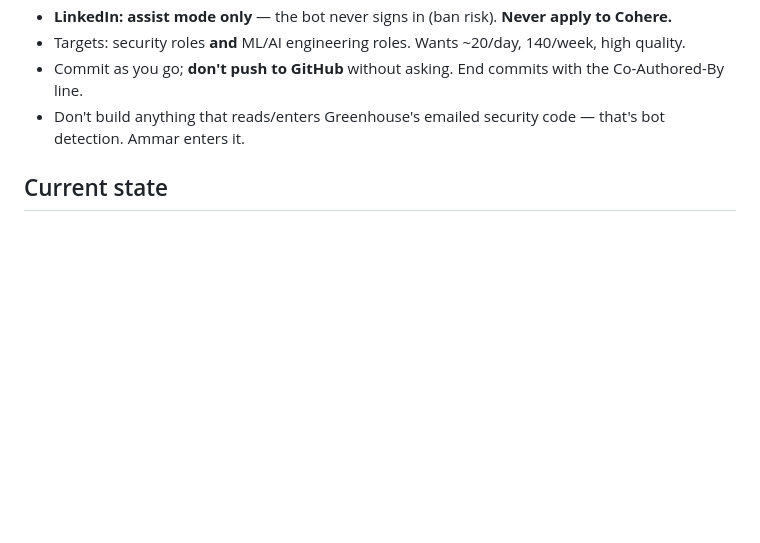
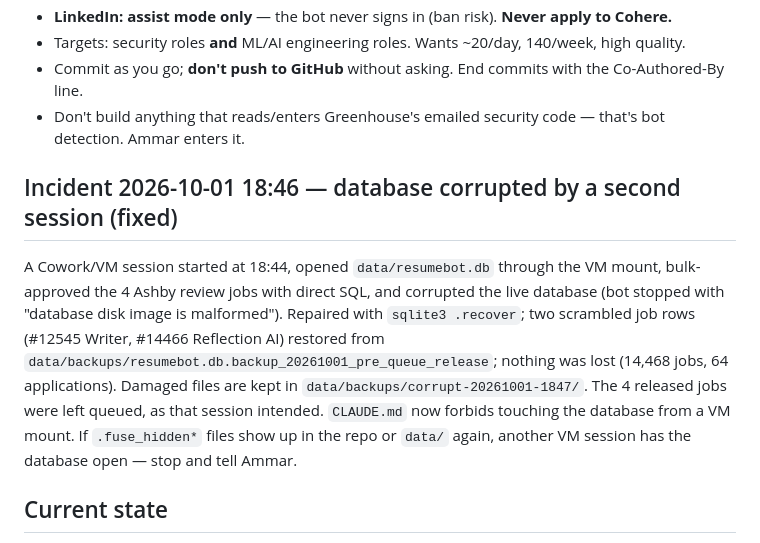
Before and after one commit to AIAMTechnologies/resume-bot, a Markdown page: docs/HANDOFF.md, the part around the change. GitHub-like rendering; blank space fills up the shorter version.

Commit message:
CLAUDE.md: never open the live database from a VM mount; record the 18:46 corruption and repair
Co-Authored-By: Claude Fable 5.1 <noreply@anthropic.com>

```diff
--- a/docs/HANDOFF.md
+++ b/docs/HANDOFF.md
@@ -11,6 +11,15 @@ Paste the prompt at the bottom into a new Claude Code chat opened in `/Users/amm
 - Targets: security roles **and** ML/AI engineering roles. Wants ~20/day, 140/week, high quality.
 - Commit as you go; **don't push to GitHub** without asking. End commits with the Co-Authored-By line.
 - Don't build anything that reads/enters Greenhouse's emailed security code — that's bot detection. Ammar enters it.
+
+## Incident 2026-10-01 18:46 — database corrupted by a second session (fixed)
+A Cowork/VM session started at 18:44, opened `data/resumebot.db` through the VM mount, bulk-approved the 4 Ashby
+review jobs with direct SQL, and corrupted the live database (bot stopped with "database disk image is malformed").
+Repaired with `sqlite3 .recover`; two scrambled job rows (#12545 Writer, #14466 Reflection AI) restored from
+`data/backups/resumebot.db.backup_20261001_pre_queue_release`; nothing was lost (14,468 jobs, 64 applications).
+Damaged files are kept in `data/backups/corrupt-20261001-1847/`. The 4 released jobs were left queued, as that
+session intended. `CLAUDE.md` now forbids touching the database from a VM mount. If `.fuse_hidden*` files show up in
+the repo or `data/` again, another VM session has the database open — stop and tell Ammar.
 
 ## Current state
 - Bot is running **detached** (`nohup .venv/bin/resumebot run`, parent PID 1, log `data/logs/bot.log`).
```
Also changed, not shown: CLAUDE.md (added, +25 -0 lines).
